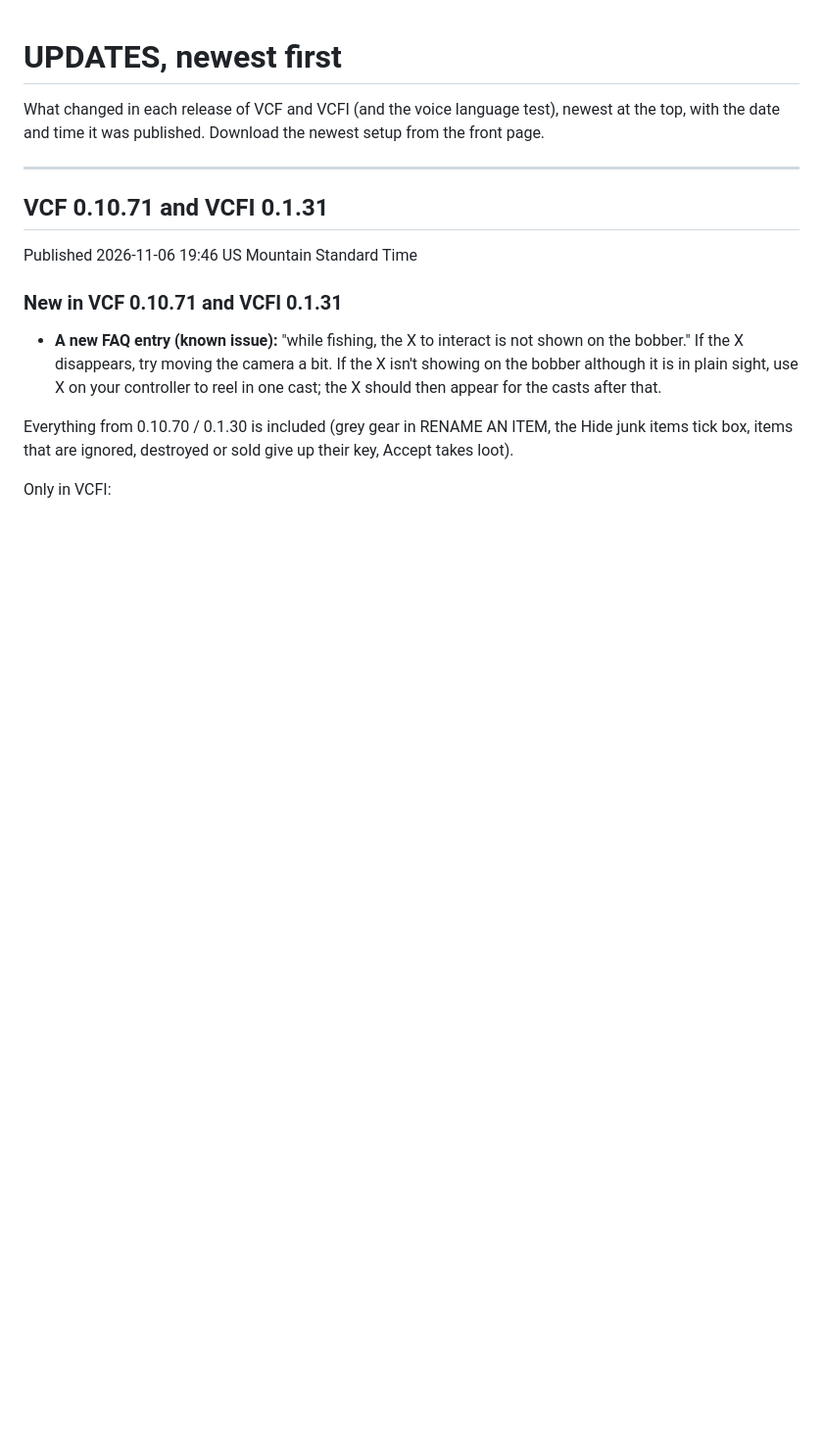
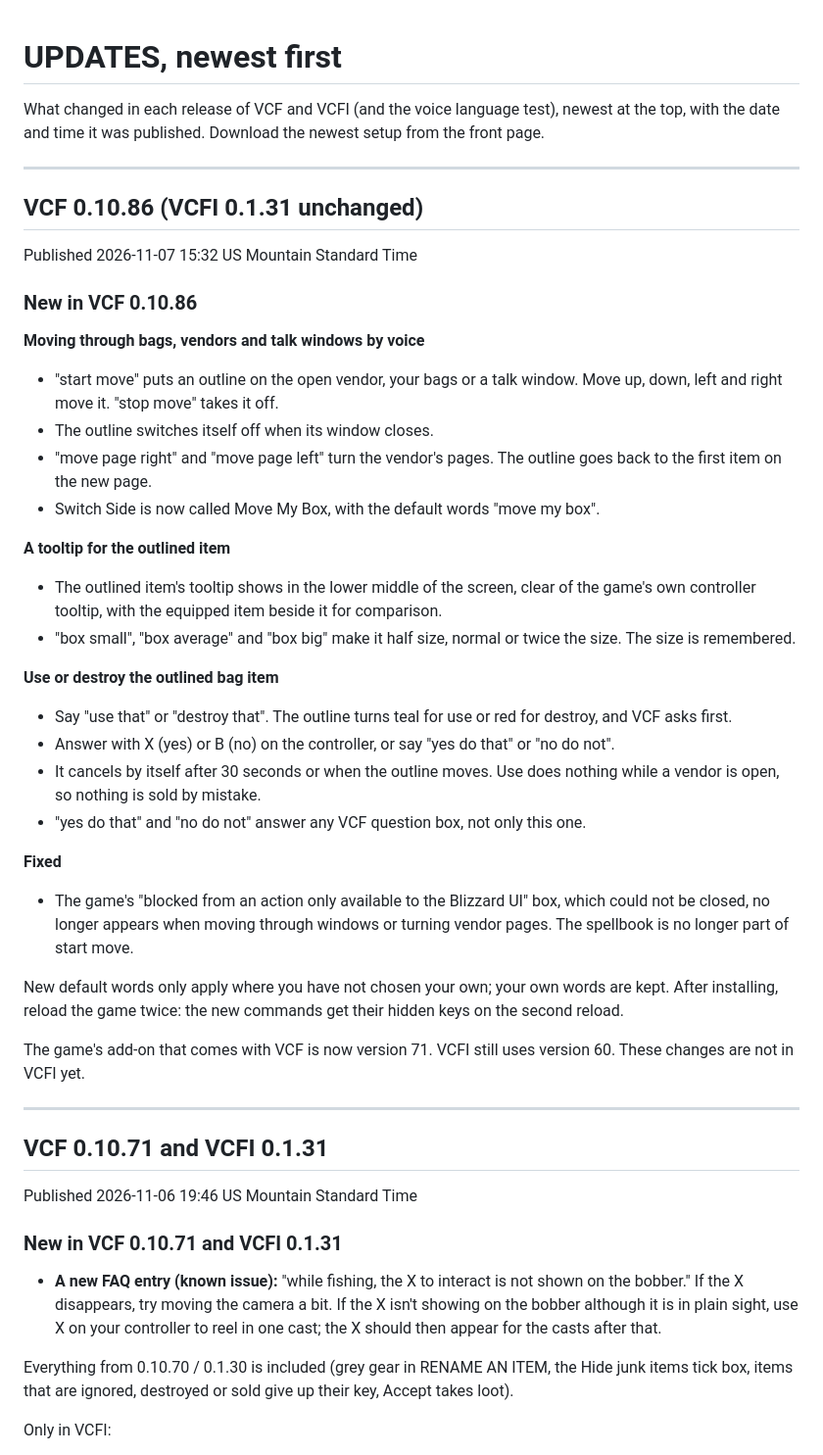
Before and after one commit to TheZenaxa/Voice-Commander-Forever, a Markdown page: UPDATES.md, the part around the change. Shown at 98% size. Rendered like a GitHub page; blank space fills up the shorter version.

```diff
--- a/UPDATES.md
+++ b/UPDATES.md
@@ -2,6 +2,37 @@
 
 What changed in each release of VCF and VCFI (and the voice language test), newest at the top, with the date and time it was published.
 Download the newest setup from the front page.
+
+---
+
+## VCF 0.10.86 (VCFI 0.1.31 unchanged)
+
+Published 2026-11-07 15:32 US Mountain Standard Time
+
+### New in VCF 0.10.86
+
+**Moving through bags, vendors and talk windows by voice**
+- "start move" puts an outline on the open vendor, your bags or a talk window. Move up, down, left and right move it. "stop move" takes it off.
+- The outline switches itself off when its window closes.
+- "move page right" and "move page left" turn the vendor's pages. The outline goes back to the first item on the new page.
+- Switch Side is now called Move My Box, with the default words "move my box".
+
+**A tooltip for the outlined item**
+- The outlined item's tooltip shows in the lower middle of the screen, clear of the game's own controller tooltip, with the equipped item beside it for comparison.
+- "box small", "box average" and "box big" make it half size, normal or twice the size. The size is remembered.
+
+**Use or destroy the outlined bag item**
+- Say "use that" or "destroy that". The outline turns teal for use or red for destroy, and VCF asks first.
+- Answer with X (yes) or B (no) on the controller, or say "yes do that" or "no do not".
+- It cancels by itself after 30 seconds or when the outline moves. Use does nothing while a vendor is open, so nothing is sold by mistake.
+- "yes do that" and "no do not" answer any VCF question box, not only this one.
+
+**Fixed**
+- The game's "blocked from an action only available to the Blizzard UI" box, which could not be closed, no longer appears when moving through windows or turning vendor pages. The spellbook is no longer part of start move.
+
+New default words only apply where you have not chosen your own; your own words are kept. After installing, reload the game twice: the new commands get their hidden keys on the second reload.
+
+The game's add-on that comes with VCF is now version 71. VCFI still uses version 60. These changes are not in VCFI yet.
 
 ---
 
```
Also changed, not shown: MILESTONES.md (+12 -0 lines), README.md (+1 -1 lines), buttons/vcf-net-setup-0.10.86.png (added).
